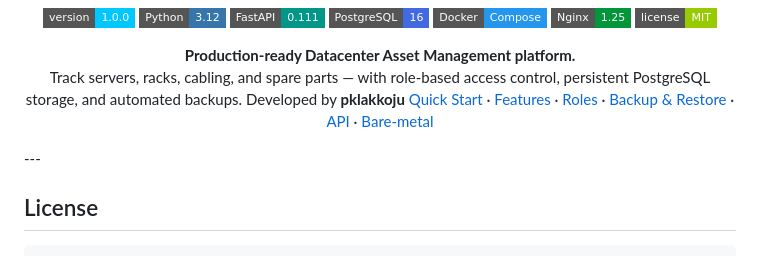
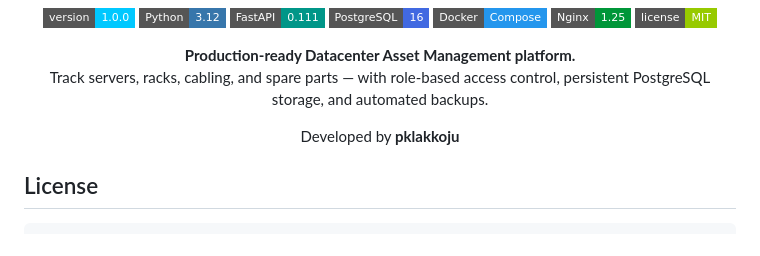
Before and after one commit to pklakkoju1/dc-manager-pro, a Markdown page: README.md, the part around the change. Drawn GitHub-style; badges without logos.

```diff
--- a/README.md
+++ b/README.md
@@ -12,11 +12,11 @@
 
 **Production-ready Datacenter Asset Management platform.**
 Track servers, racks, cabling, and spare parts — with role-based access control, persistent PostgreSQL storage, and automated backups.
+
 Developed by **pklakkoju**
-[Quick Start](#-quick-start) · [Features](#-features) · [Roles](#-role-based-access-control) · [Backup & Restore](#-backup--restore) · [API](#-api-reference) · [Bare-metal](#-bare-metal--vm-deployment)
 
 </div>
----
+
 
 ## License
 
```
